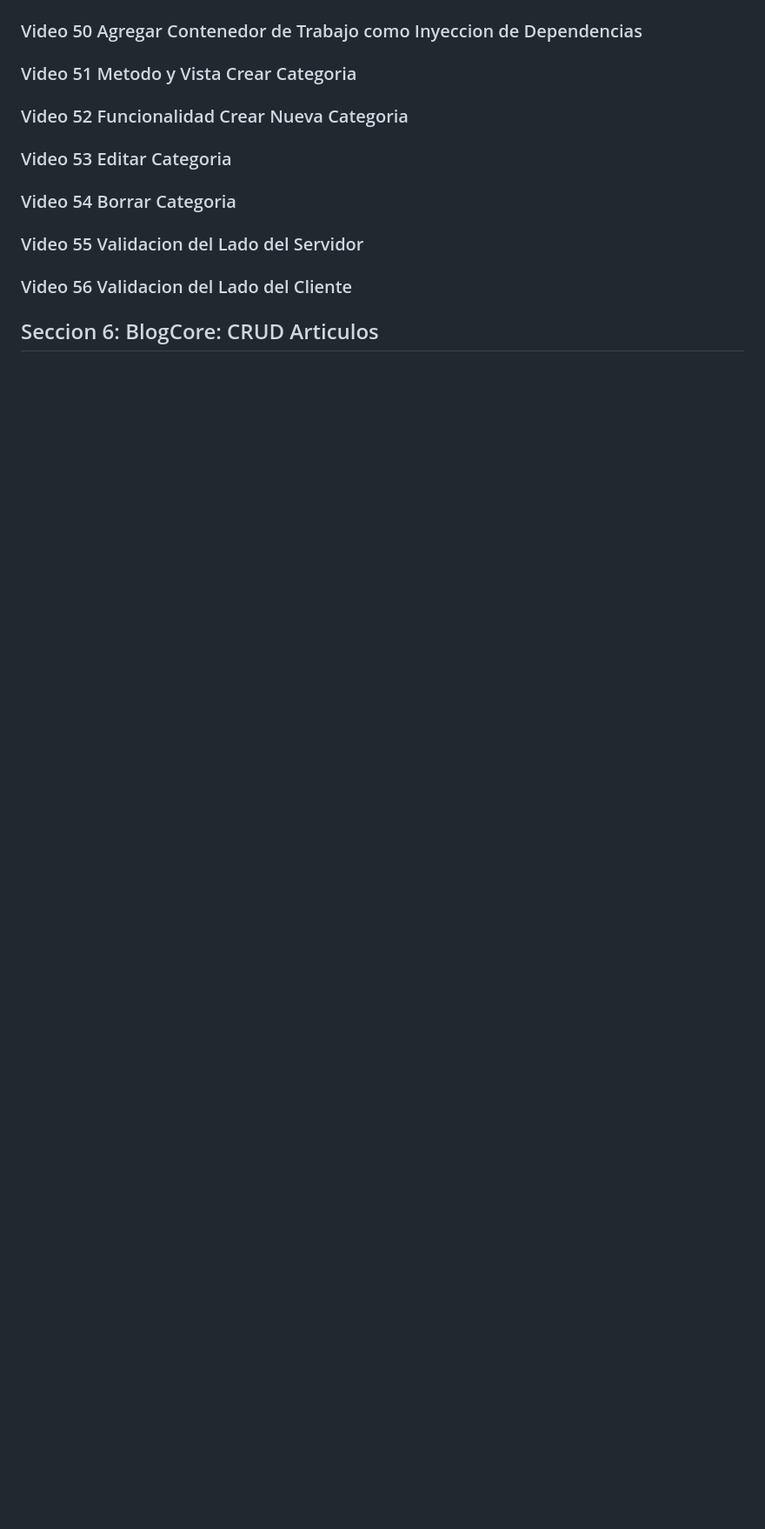
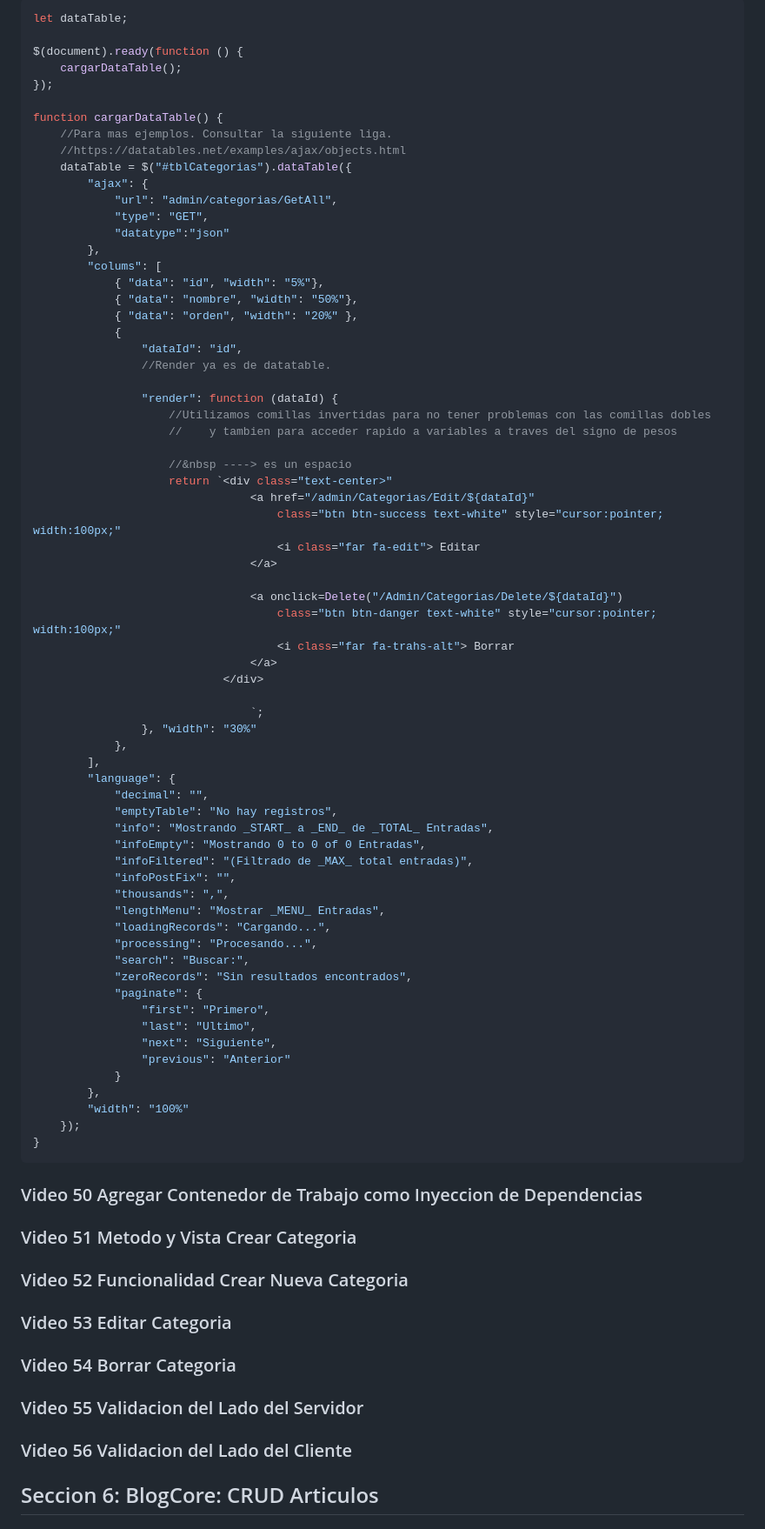
Before and after one commit to cesarluilly/UDY-MasterAspNetMvc-02BlogCore, a Markdown page: README.md, the part around the change printed below. Shown: that part at 87% size. Drawn GitHub-style; blank space fills up the shorter version.

Commit message:
Crear Vista, Lista de categorias

````diff
--- a/README.md
+++ b/README.md
@@ -297,3 +311,73 @@ Nota. El nombre de los controladores lleva el nombre
+```javascript
+let dataTable;
+
+$(document).ready(function () {
+    cargarDataTable();
+});
+
+function cargarDataTable() {
+    //Para mas ejemplos. Consultar la siguiente liga.
+    //https://datatables.net/examples/ajax/objects.html
+    dataTable = $("#tblCategorias").dataTable({
+        "ajax": {
+            "url": "admin/categorias/GetAll",
+            "type": "GET",
+            "datatype":"json"
+        },
+        "colums": [
+            { "data": "id", "width": "5%"},
+            { "data": "nombre", "width": "50%"},
+            { "data": "orden", "width": "20%" },
+            {
+                "dataId": "id",
+                //Render ya es de datatable.
+
+                "render": function (dataId) {
+                    //Utilizamos comillas invertidas para no tener problemas con las comillas dobles
+                    //    y tambien para acceder rapido a variables a traves del signo de pesos
+
+                    //&nbsp ----> es un espacio
+                    return `<div class="text-center>"
+                                <a href="/admin/Categorias/Edit/${dataId}"
+                                    class="btn btn-success text-white" style="cursor:pointer; width:100px;"
+                                    <i class="far fa-edit"> Editar
+                                </a>
+
+                                <a onclick=Delete("/Admin/Categorias/Delete/${dataId}")
+                                    class="btn btn-danger text-white" style="cursor:pointer; width:100px;"
+                                    <i class="far fa-trahs-alt"> Borrar
+                                </a>
+                            </div>
+
+                                `;
+                }, "width": "30%"
+            },
+        ],
+        "language": {
+            "decimal": "",
+            "emptyTable": "No hay registros",
+            "info": "Mostrando _START_ a _END_ de _TOTAL_ Entradas",
+            "infoEmpty": "Mostrando 0 to 0 of 0 Entradas",
+            "infoFiltered": "(Filtrado de _MAX_ total entradas)",
+            "infoPostFix": "",
+            "thousands": ",",
+            "lengthMenu": "Mostrar _MENU_ Entradas",
+            "loadingRecords": "Cargando...",
+            "processing": "Procesando...",
+            "search": "Buscar:",
+            "zeroRecords": "Sin resultados encontrados",
+            "paginate": {
+                "first": "Primero",
+                "last": "Ultimo",
+                "next": "Siguiente",
+                "previous": "Anterior"
+            }
+        },
+        "width": "100%"
+    });
+}
+```
+
 ### Video 50 Agregar Contenedor de Trabajo como Inyeccion de Dependencias
 
 ### Video 51 Metodo y Vista Crear Categoria
````
Also changed, not shown: other parts of README.md (+14 -0 lines), image/README/1714228477866.png (added), image/README/1714228494985.png (added), image/README/1714228511235.png (added), image/README/1714228534604.png (added), image/README/1714252630007.png (added), 3 other files.
